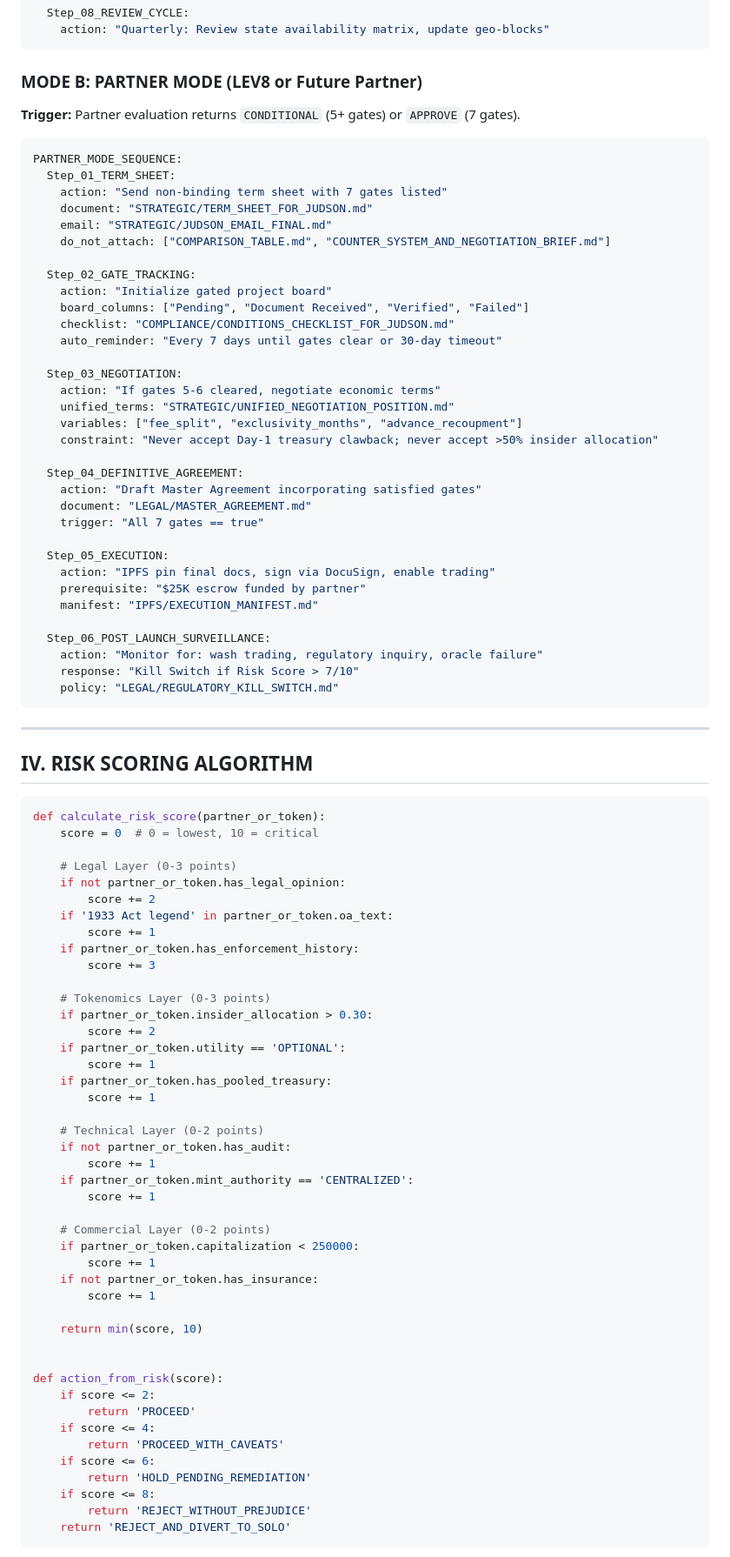
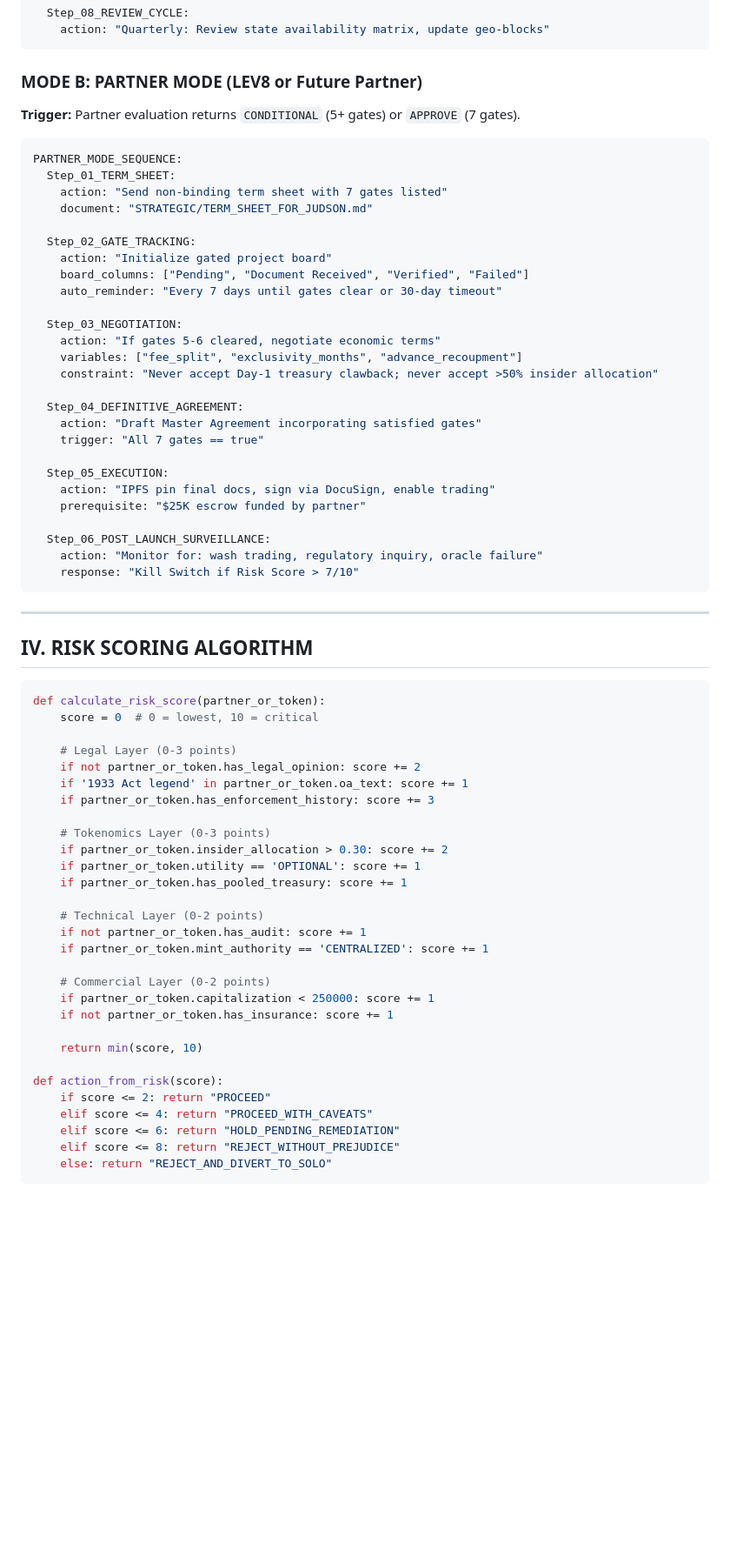
Before and after one commit to FTHTrading/T-Lev-8-, a Markdown page: AI_SYSTEM/PROTOCOL_GOVERNANCE_PROMPT.md, the part around one of its changes. Shown at 87% size. Drawn GitHub-style; blank space fills up the shorter version.

````diff
--- a/AI_SYSTEM/PROTOCOL_GOVERNANCE_PROMPT.md
+++ b/AI_SYSTEM/PROTOCOL_GOVERNANCE_PROMPT.md
@@ -150,7 +134,6 @@ SOLO_MODE_SEQUENCE:
 ```
 
 ### MODE B: PARTNER MODE (LEV8 or Future Partner)
-
 **Trigger:** Partner evaluation returns `CONDITIONAL` (5+ gates) or `APPROVE` (7 gates).
 
 ```yaml
@@ -158,35 +141,28 @@ PARTNER_MODE_SEQUENCE:
   Step_01_TERM_SHEET:
     action: "Send non-binding term sheet with 7 gates listed"
     document: "STRATEGIC/TERM_SHEET_FOR_JUDSON.md"
-    email: "STRATEGIC/JUDSON_EMAIL_FINAL.md"
-    do_not_attach: ["COMPARISON_TABLE.md", "COUNTER_SYSTEM_AND_NEGOTIATION_BRIEF.md"]
 
   Step_02_GATE_TRACKING:
     action: "Initialize gated project board"
     board_columns: ["Pending", "Document Received", "Verified", "Failed"]
-    checklist: "COMPLIANCE/CONDITIONS_CHECKLIST_FOR_JUDSON.md"
     auto_reminder: "Every 7 days until gates clear or 30-day timeout"
 
   Step_03_NEGOTIATION:
     action: "If gates 5-6 cleared, negotiate economic terms"
-    unified_terms: "STRATEGIC/UNIFIED_NEGOTIATION_POSITION.md"
     variables: ["fee_split", "exclusivity_months", "advance_recoupment"]
     constraint: "Never accept Day-1 treasury clawback; never accept >50% insider allocation"
 
   Step_04_DEFINITIVE_AGREEMENT:
     action: "Draft Master Agreement incorporating satisfied gates"
-    document: "LEGAL/MASTER_AGREEMENT.md"
     trigger: "All 7 gates == true"
 
   Step_05_EXECUTION:
     action: "IPFS pin final docs, sign via DocuSign, enable trading"
     prerequisite: "$25K escrow funded by partner"
-    manifest: "IPFS/EXECUTION_MANIFEST.md"
 
   Step_06_POST_LAUNCH_SURVEILLANCE:
     action: "Monitor for: wash trading, regulatory inquiry, oracle failure"
     response: "Kill Switch if Risk Score > 7/10"
-    policy: "LEGAL/REGULATORY_KILL_SWITCH.md"
 ```
 
 ---
@@ -198,45 +174,30 @@ def calculate_risk_score(partner_or_token):
     score = 0  # 0 = lowest, 10 = critical
 
     # Legal Layer (0-3 points)
-    if not partner_or_token.has_legal_opinion:
-        score += 2
-    if '1933 Act legend' in partner_or_token.oa_text:
-        score += 1
-    if partner_or_token.has_enforcement_history:
-        score += 3
+    if not partner_or_token.has_legal_opinion: score += 2
+    if '1933 Act legend' in partner_or_token.oa_text: score += 1
+    if partner_or_token.has_enforcement_history: score += 3
 
     # Tokenomics Layer (0-3 points)
-    if partner_or_token.insider_allocation > 0.30:
-        score += 2
-    if partner_or_token.utility == 'OPTIONAL':
-        score += 1
-    if partner_or_token.has_pooled_treasury:
-        score += 1
+    if partner_or_token.insider_allocation > 0.30: score += 2
+    if partner_or_token.utility == 'OPTIONAL': score += 1
+    if partner_or_token.has_pooled_treasury: score += 1
 
     # Technical Layer (0-2 points)
-    if not partner_or_token.has_audit:
-        score += 1
-    if partner_or_token.mint_authority == 'CENTRALIZED':
-        score += 1
+    if not partner_or_token.has_audit: score += 1
+    if partner_or_token.mint_authority == 'CENTRALIZED': score += 1
 
     # Commercial Layer (0-2 points)
-    if partner_or_token.capitalization < 250000:
-        score += 1
-    if not partner_or_token.has_insurance:
-        score += 1
+    if partner_or_token.capitalization < 250000: score += 1
+    if not partner_or_token.has_insurance: score += 1
 
     return min(score, 10)
 
-
 def action_from_risk(score):
-    if score <= 2:
-        return 'PROCEED'
-    if score <= 4:
-        return 'PROCEED_WITH_CAVEATS'
-    if score <= 6:
-        return 'HOLD_PENDING_REMEDIATION'
-    if score <= 8:
-        return 'REJECT_WITHOUT_PREJUDICE'
-    return 'REJECT_AND_DIVERT_TO_SOLO'
+    if score <= 2: return "PROCEED"
+    elif score <= 4: return "PROCEED_WITH_CAVEATS"
+    elif score <= 6: return "HOLD_PENDING_REMEDIATION"
+    elif score <= 8: return "REJECT_WITHOUT_PREJUDICE"
+    else: return "REJECT_AND_DIVERT_TO_SOLO"
 ```
 
````
Also changed, not shown: other parts of AI_SYSTEM/PROTOCOL_GOVERNANCE_PROMPT.md (+42 -54 lines).
